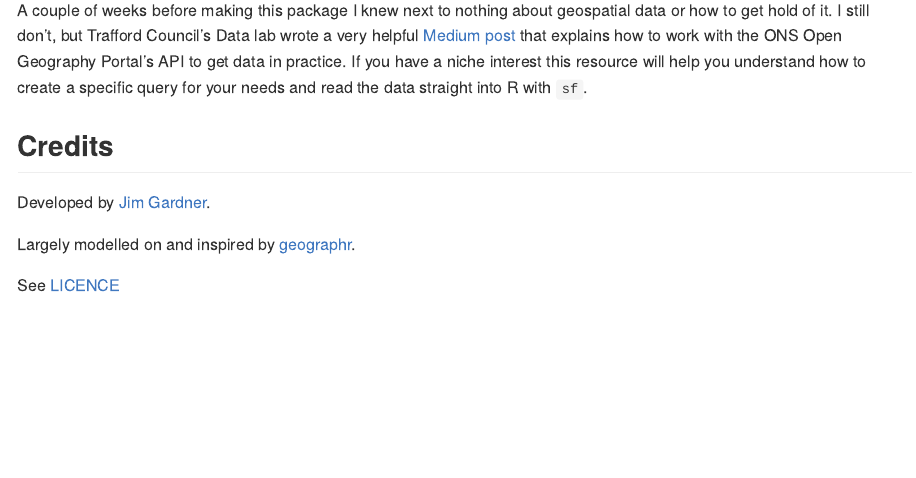
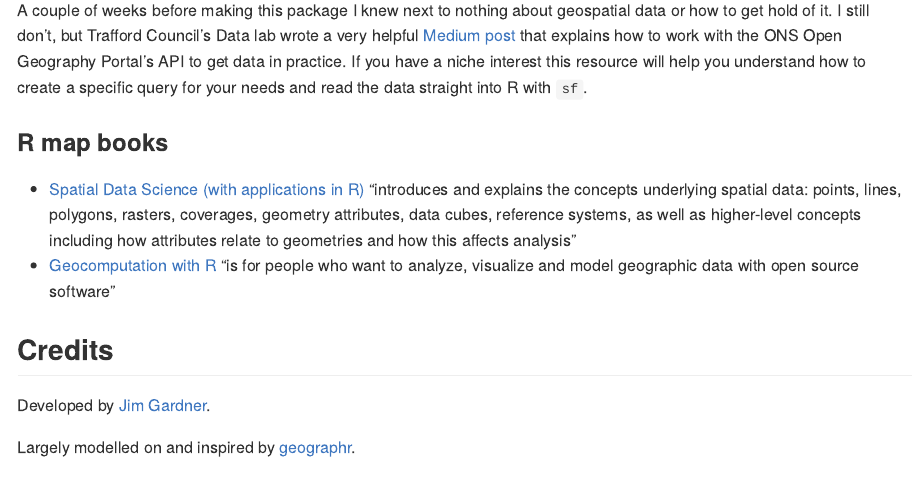
Before and after one commit to jimgar/wardboundaries, an R Markdown document (README.Rmd): the page in a window 1100 px wide, from 5630 px down. The pictures show the output file README.md that the author committed with the source, drawn offline in the style of GitHub; badge pictures from the web are left out.

Commit message:
Add R map books to readme

```diff
--- a/README.Rmd
+++ b/README.Rmd
@@ -169,6 +169,11 @@ If you have more complex needs then I recommend checking out [geographr](https:/
 
 A couple of weeks before making this package I knew next to nothing about geospatial data or how to get hold of it. I still don't, but Trafford Council's Data lab wrote a very helpful [Medium post](https://medium.com/@traffordDataLab/pushing-the-boundaries-with-the-open-geography-portal-api-4d70637bddc3) that explains how to work with the ONS Open Geography Portal's API to get data in practice. If you have a niche interest this resource will help you understand how to create a specific query for your needs and read the data straight into R with `sf`.
 
+### R map books
+
+- [Spatial Data Science (with applications in R)](https://r-spatial.org/book/) "introduces and explains the concepts underlying spatial data: points, lines, polygons, rasters, coverages, geometry attributes, data cubes, reference systems, as well as higher-level concepts including how attributes relate to geometries and how this affects analysis"
+- [Geocomputation with R](https://geocompr.robinlovelace.net/index.html) "is for people who want to analyze, visualize and model geographic data with open source software"
+
 ## Credits
 Developed by [Jim Gardner](https://github.com/jimgar).
 
```
Also changed, not shown: README.md, README_files/figure-gfm/unnamed-chunk-6-1.png, README_files/figure-gfm/unnamed-chunk-7-1.png, 1 other file.
